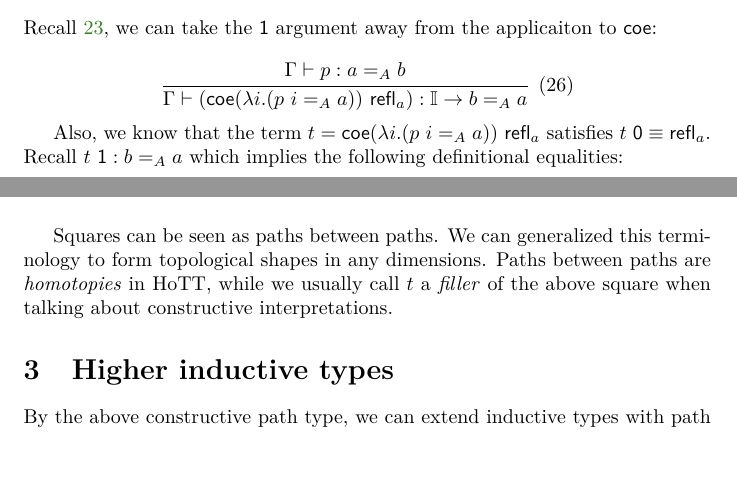
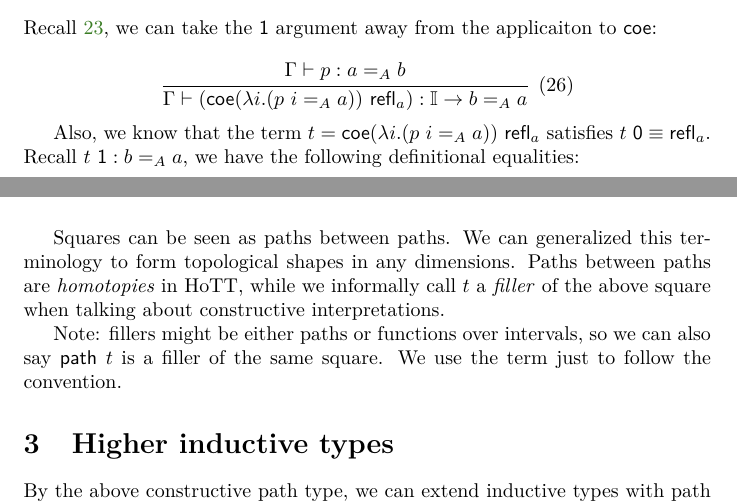
Before and after one commit to ice1k/ConsHoTT, a LaTeX document (main.tex, which reads path.tex): two parts of pages 6 and 7 of 13, joined at a grey line, cut so that both start at the same text, the shorter picture padded with empty space. Compiled offline with pdfLaTeX; a LaTeX package or settings file that is missing is left out.

```diff
--- a/path.tex
+++ b/path.tex
@@ -87,8 +87,8 @@
 
 Also, we know that the term $t = \textsf{coe} (\lambda i. (p\ i =_A a)) \ \refl_a$
 satisfies $t\ \textsf 0 \equiv \refl_a$.
-Recall $t\ \textsf 1 : b =_A a$
-which implies the following definitional equalities:
+Recall $t\ \textsf 1 : b =_A a$,
+we have the following definitional equalities:
 
 \[
   t\ \textsf 0\ \textsf 0 \equiv a \xtag \quad
@@ -122,5 +122,9 @@
 Squares can be seen as paths between paths.
 We can generalized this terminology to form topological shapes in any dimensions.
 Paths between paths are \textit{homotopies} in HoTT,
-while we usually call $t$ a \textit{filler} of the above square
+while we informally call $t$ a \textit{filler} of the above square
 when talking about constructive interpretations.
+
+Note: fillers might be either paths or functions over intervals,
+so we can also say $\textsf{path} \ t$ is a filler of the same square.
+We use the term just to follow the convention.
```
Also changed, not shown: README.md.
